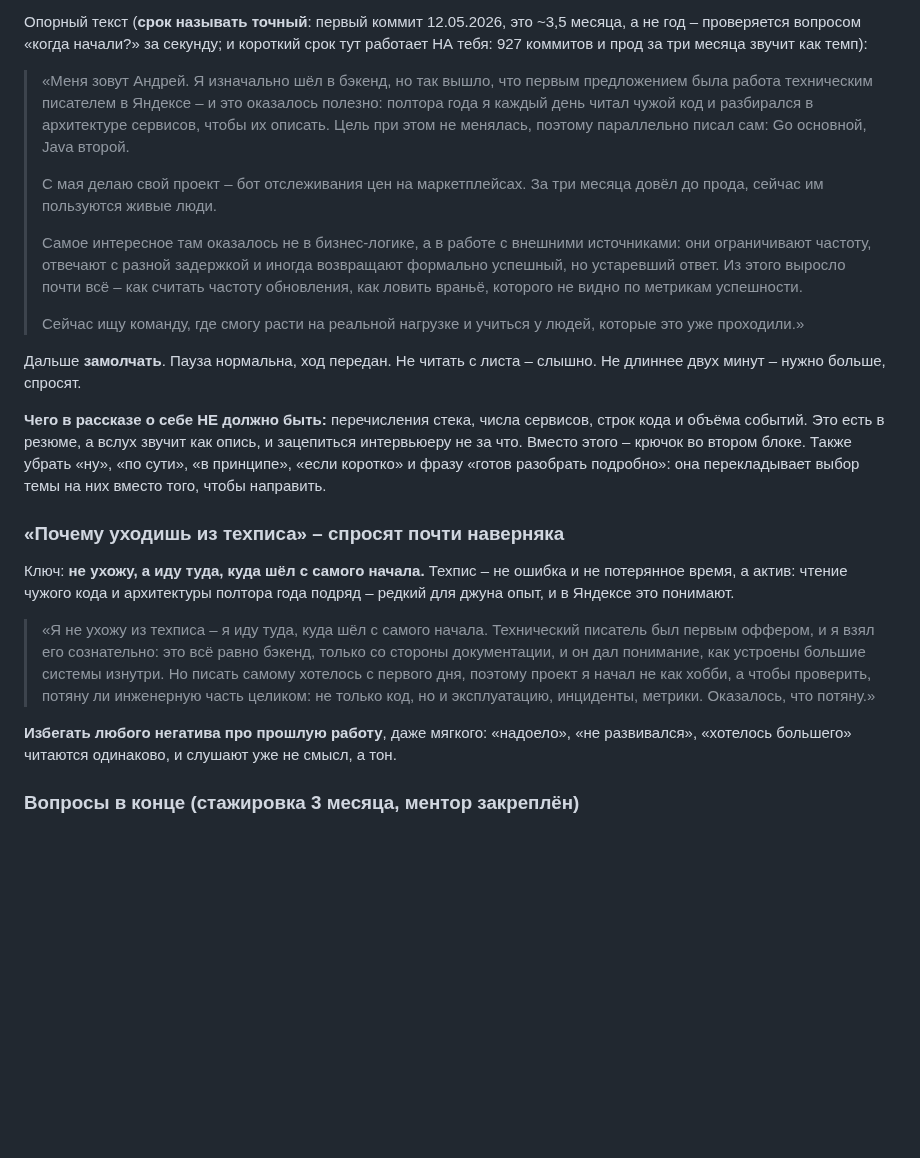
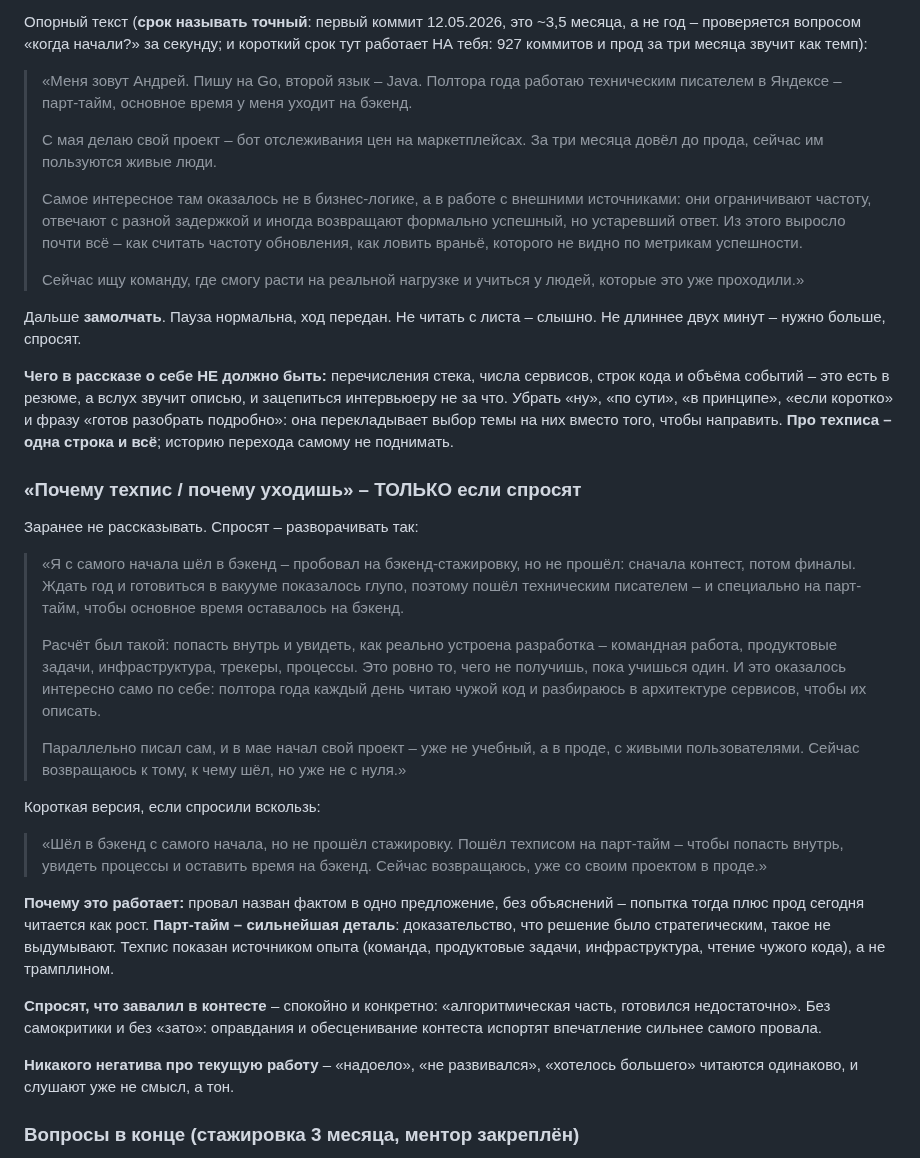
Before and after one commit to KosovAndrey/tryberry, a Markdown page: docs/INTERVIEW-STORY.md, the part around the change. Drawn GitHub-style; blank space fills up the shorter version.

Commit message:
docs(INTERVIEW-STORY): переход из техписа — реальная история, и только на вопрос
Правка предыдущего коммита: рамка «взял оффер сознательно» была моей
догадкой и неверна. По факту — пробовал на бэкенд-стажировку, не прошёл
контест и финалы, пошёл техписом парт-тайм, чтобы попасть внутрь и
оставить время на бэкенд.

В рассказе о себе техпис теперь одной строкой; историю перехода самому
не поднимать, только на прямой вопрос. Добавлена короткая версия ответа
и заготовка на «что завалил в контесте».

Co-Authored-By: Claude Opus 5 <noreply@anthropic.com>
Claude-Session: https://claude.ai/code/session_016inyE9gDx6X87bFFv1iSoB

```diff
--- a/docs/INTERVIEW-STORY.md
+++ b/docs/INTERVIEW-STORY.md
@@ -400,11 +400,9 @@ Go-клиенту и при этом проходят из браузера –
 месяца, а не год – проверяется вопросом «когда начали?» за секунду; и короткий
 срок тут работает НА тебя: 927 коммитов и прод за три месяца звучит как темп):
 
-> «Меня зовут Андрей. Я изначально шёл в бэкенд, но так вышло, что первым
-> предложением была работа техническим писателем в Яндексе – и это оказалось
-> полезно: полтора года я каждый день читал чужой код и разбирался в
-> архитектуре сервисов, чтобы их описать. Цель при этом не менялась, поэтому
-> параллельно писал сам: Go основной, Java второй.
+> «Меня зовут Андрей. Пишу на Go, второй язык – Java. Полтора года работаю
+> техническим писателем в Яндексе – парт-тайм, основное время у меня уходит на
+> бэкенд.
 >
 > С мая делаю свой проект – бот отслеживания цен на маркетплейсах. За три месяца
 > довёл до прода, сейчас им пользуются живые люди.
@@ -422,27 +420,49 @@ Go-клиенту и при этом проходят из браузера –
 Не длиннее двух минут – нужно больше, спросят.
 
 **Чего в рассказе о себе НЕ должно быть:** перечисления стека, числа сервисов,
-строк кода и объёма событий. Это есть в резюме, а вслух звучит как опись, и
-зацепиться интервьюеру не за что. Вместо этого – крючок во втором блоке. Также
-убрать «ну», «по сути», «в принципе», «если коротко» и фразу «готов разобрать
-подробно»: она перекладывает выбор темы на них вместо того, чтобы направить.
+строк кода и объёма событий – это есть в резюме, а вслух звучит описью, и
+зацепиться интервьюеру не за что. Убрать «ну», «по сути», «в принципе», «если
+коротко» и фразу «готов разобрать подробно»: она перекладывает выбор темы на
+них вместо того, чтобы направить. **Про техписа – одна строка и всё**; историю
+перехода самому не поднимать.
 
-### «Почему уходишь из техписа» – спросят почти наверняка
+### «Почему техпис / почему уходишь» – ТОЛЬКО если спросят
 
-Ключ: **не ухожу, а иду туда, куда шёл с самого начала.** Техпис – не ошибка и
-не потерянное время, а актив: чтение чужого кода и архитектуры полтора года
-подряд – редкий для джуна опыт, и в Яндексе это понимают.
+Заранее не рассказывать. Спросят – разворачивать так:
 
-> «Я не ухожу из техписа – я иду туда, куда шёл с самого начала. Технический
-> писатель был первым оффером, и я взял его сознательно: это всё равно бэкенд,
-> только со стороны документации, и он дал понимание, как устроены большие
-> системы изнутри. Но писать самому хотелось с первого дня, поэтому проект я
-> начал не как хобби, а чтобы проверить, потяну ли инженерную часть целиком: не
-> только код, но и эксплуатацию, инциденты, метрики. Оказалось, что потяну.»
+> «Я с самого начала шёл в бэкенд – пробовал на бэкенд-стажировку, но не прошёл:
+> сначала контест, потом финалы. Ждать год и готовиться в вакууме показалось
+> глупо, поэтому пошёл техническим писателем – и специально на парт-тайм, чтобы
+> основное время оставалось на бэкенд.
+>
+> Расчёт был такой: попасть внутрь и увидеть, как реально устроена разработка –
+> командная работа, продуктовые задачи, инфраструктура, трекеры, процессы. Это
+> ровно то, чего не получишь, пока учишься один. И это оказалось интересно само
+> по себе: полтора года каждый день читаю чужой код и разбираюсь в архитектуре
+> сервисов, чтобы их описать.
+>
+> Параллельно писал сам, и в мае начал свой проект – уже не учебный, а в проде,
+> с живыми пользователями. Сейчас возвращаюсь к тому, к чему шёл, но уже не с
+> нуля.»
 
-**Избегать любого негатива про прошлую работу**, даже мягкого: «надоело», «не
-развивался», «хотелось большего» читаются одинаково, и слушают уже не смысл, а
-тон.
+Короткая версия, если спросили вскользь:
+
+> «Шёл в бэкенд с самого начала, но не прошёл стажировку. Пошёл техписом на
+> парт-тайм – чтобы попасть внутрь, увидеть процессы и оставить время на бэкенд.
+> Сейчас возвращаюсь, уже со своим проектом в проде.»
+
+**Почему это работает:** провал назван фактом в одно предложение, без
+объяснений – попытка тогда плюс прод сегодня читается как рост. **Парт-тайм –
+сильнейшая деталь**: доказательство, что решение было стратегическим, такое не
+выдумывают. Техпис показан источником опыта (команда, продуктовые задачи,
+инфраструктура, чтение чужого кода), а не трамплином.
+
+**Спросят, что завалил в контесте** – спокойно и конкретно: «алгоритмическая
+часть, готовился недостаточно». Без самокритики и без «зато»: оправдания и
+обесценивание контеста испортят впечатление сильнее самого провала.
+
+**Никакого негатива про текущую работу** – «надоело», «не развивался», «хотелось
+большего» читаются одинаково, и слушают уже не смысл, а тон.
 
 ### Вопросы в конце (стажировка 3 месяца, ментор закреплён)
 
```
